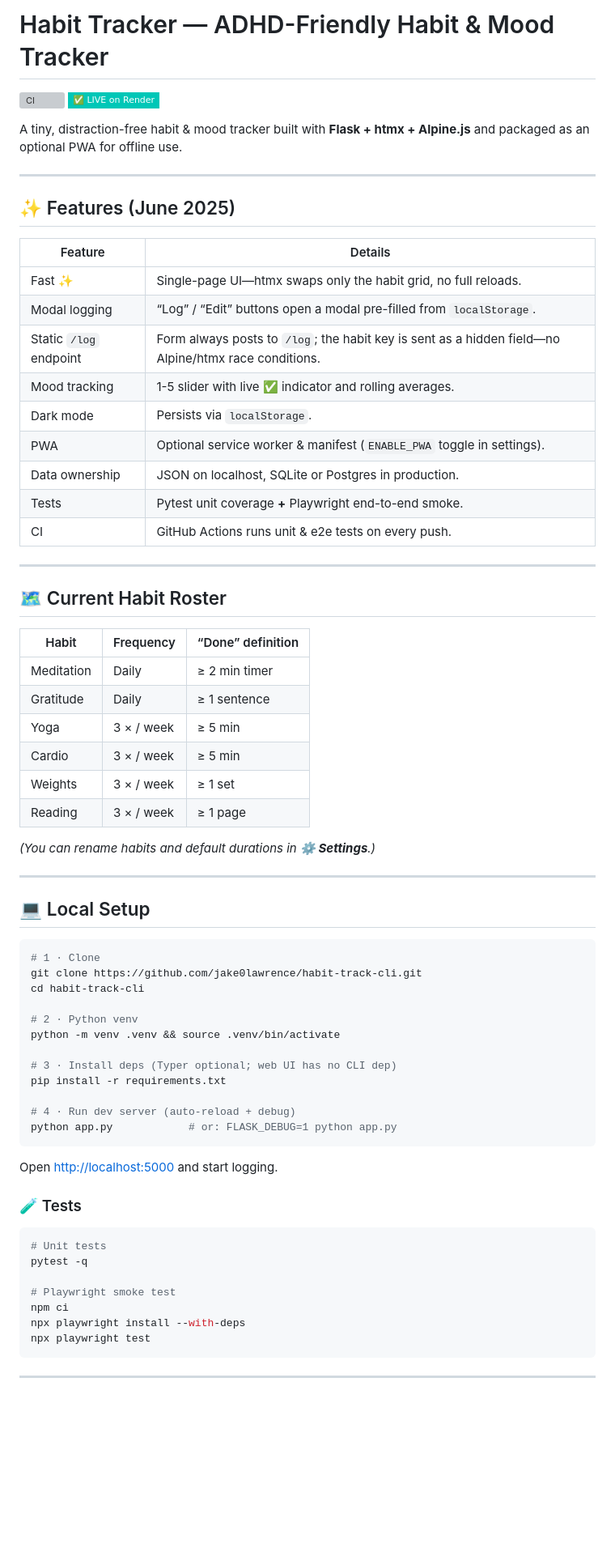
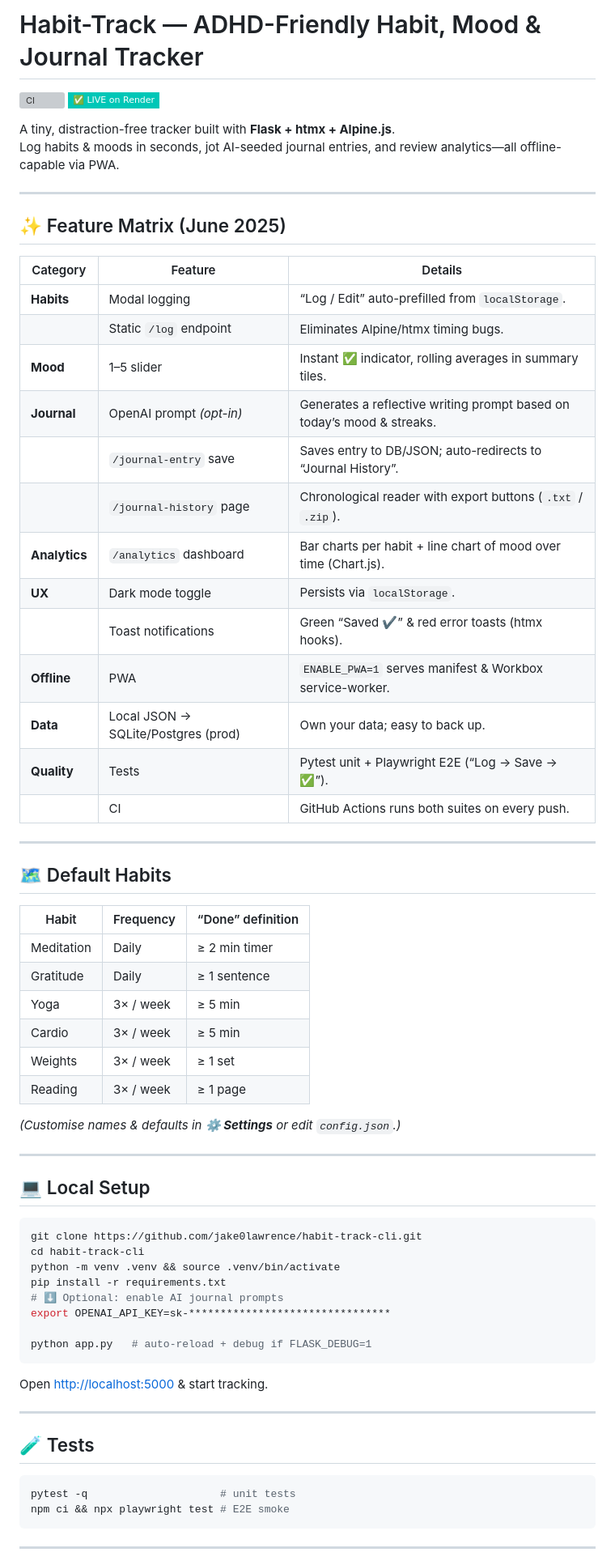
Before and after one commit to jake0lawrence/habit-tracker, a Markdown page: README.md, the part around the change printed below. Shown: that part at 81% size. Drawn GitHub-style; badges without logos; blank space fills up the shorter version; grey boxes are pictures that could not be loaded.

`````diff
--- a/README.md
+++ b/README.md
@@ -1,72 +1,70 @@
-# Habit Tracker — ADHD-Friendly Habit & Mood Tracker
+# Habit-Track — ADHD-Friendly Habit, Mood & Journal Tracker
 
 [![CI](https://github.com/jake0lawrence/habit-track-cli/actions/workflows/ci.yml/badge.svg)](https://github.com/jake0lawrence/habit-track-cli/actions)
 [![Live on Render](https://img.shields.io/badge/%E2%9C%85%20LIVE%20on%20Render-00c7b7?style=flat-square&logo=render&logoColor=white)](https://habit-track-cli.onrender.com)
 
-A tiny, distraction-free habit & mood tracker built with **Flask + htmx + Alpine.js** and packaged as an optional PWA for offline use.
+A tiny, distraction-free tracker built with **Flask + htmx + Alpine.js**.
+Log habits & moods in seconds, jot AI-seeded journal entries, and review analytics—all offline-capable via PWA.
 
 ---
 
-## ✨ Features (June 2025)
+## ✨ Feature Matrix (June 2025)
 
-| Feature | Details |
-|---------|---------|
-| Fast ✨ | Single-page UI—htmx swaps only the habit grid, no full reloads. |
-| Modal logging | “Log” / “Edit” buttons open a modal pre-filled from `localStorage`. |
-| Static `/log` endpoint | Form always posts to `/log`; the habit key is sent as a hidden field—no Alpine/htmx race conditions. |
-| Mood tracking | 1-5 slider with live ✅ indicator and rolling averages. |
-| Dark mode | Persists via `localStorage`. |
-| PWA | Optional service worker & manifest (`ENABLE_PWA` toggle in settings). |
-| Data ownership | JSON on localhost, SQLite or Postgres in production. |
-| Tests | Pytest unit coverage **+** Playwright end-to-end smoke. |
-| CI | GitHub Actions runs unit & e2e tests on every push. |
+| Category | Feature | Details |
+|----------|---------|---------|
+| **Habits** | Modal logging | “Log / Edit” auto-prefilled from `localStorage`. |
+| | Static `/log` endpoint | Eliminates Alpine/htmx timing bugs. |
+| **Mood** | 1–5 slider | Instant ✅ indicator, rolling averages in summary tiles. |
+| **Journal** | OpenAI prompt *(opt-in)* | Generates a reflective writing prompt based on today’s mood & streaks. |
+| | `/journal-entry` save | Saves entry to DB/JSON; auto-redirects to “Journal History”. |
+| | `/journal-history` page | Chronological reader with export buttons (`.txt` / `.zip`). |
+| **Analytics** | `/analytics` dashboard | Bar charts per habit + line chart of mood over time (Chart.js). |
+| **UX** | Dark mode toggle | Persists via `localStorage`. |
+| | Toast notifications | Green “Saved ✔️” & red error toasts (htmx hooks). |
+| **Offline** | PWA | `ENABLE_PWA=1` serves manifest & Workbox service-worker. |
+| **Data** | Local JSON → SQLite/Postgres (prod) | Own your data; easy to back up. |
+| **Quality** | Tests | Pytest unit + Playwright E2E (“Log → Save → ✅”). |
+| | CI | GitHub Actions runs both suites on every push. |
 
 ---
 
-## 🗺️ Current Habit Roster
+## 🗺️ Default Habits
 
 | Habit | Frequency | “Done” definition |
 |-------|-----------|-------------------|
 | Meditation | Daily | ≥ 2 min timer |
 | Gratitude | Daily | ≥ 1 sentence |
-| Yoga | 3 × / week | ≥ 5 min |
-| Cardio | 3 × / week | ≥ 5 min |
-| Weights | 3 × / week | ≥ 1 set |
-| Reading | 3 × / week | ≥ 1 page |
+| Yoga | 3× / week | ≥ 5 min |
+| Cardio | 3× / week | ≥ 5 min |
+| Weights | 3× / week | ≥ 1 set |
+| Reading | 3× / week | ≥ 1 page |
 
-*(You can rename habits and default durations in **⚙️ Settings**.)*
+*(Customise names & defaults in **⚙️ Settings** or edit `config.json`.)*
 
 ---
 
 ## 💻 Local Setup
 
 ```bash
-# 1 · Clone
 git clone https://github.com/jake0lawrence/habit-track-cli.git
 cd habit-track-cli
+python -m venv .venv && source .venv/bin/activate
+pip install -r requirements.txt
+# ⬇️ Optional: enable AI journal prompts
+export OPENAI_API_KEY=sk-********************************
 
-# 2 · Python venv
-python -m venv .venv && source .venv/bin/activate
-
-# 3 · Install deps (Typer optional; web UI has no CLI dep)
-pip install -r requirements.txt
-
-# 4 · Run dev server (auto-reload + debug)
-python app.py            # or: FLASK_DEBUG=1 python app.py
+python app.py   # auto-reload + debug if FLASK_DEBUG=1
 ````
 
-Open [http://localhost:5000](http://localhost:5000) and start logging.
+Open [http://localhost:5000](http://localhost:5000) & start tracking.
 
-### 🧪 Tests
+---
+
+## 🧪 Tests
 
 ```bash
-# Unit tests
-pytest -q
-
-# Playwright smoke test
-npm ci
-npx playwright install --with-deps
-npx playwright test
+pytest -q                     # unit tests
+npm ci && npx playwright test # E2E smoke
 ```
 
 ---
`````
Also changed, not shown: other parts of README.md (+43 -41 lines).
